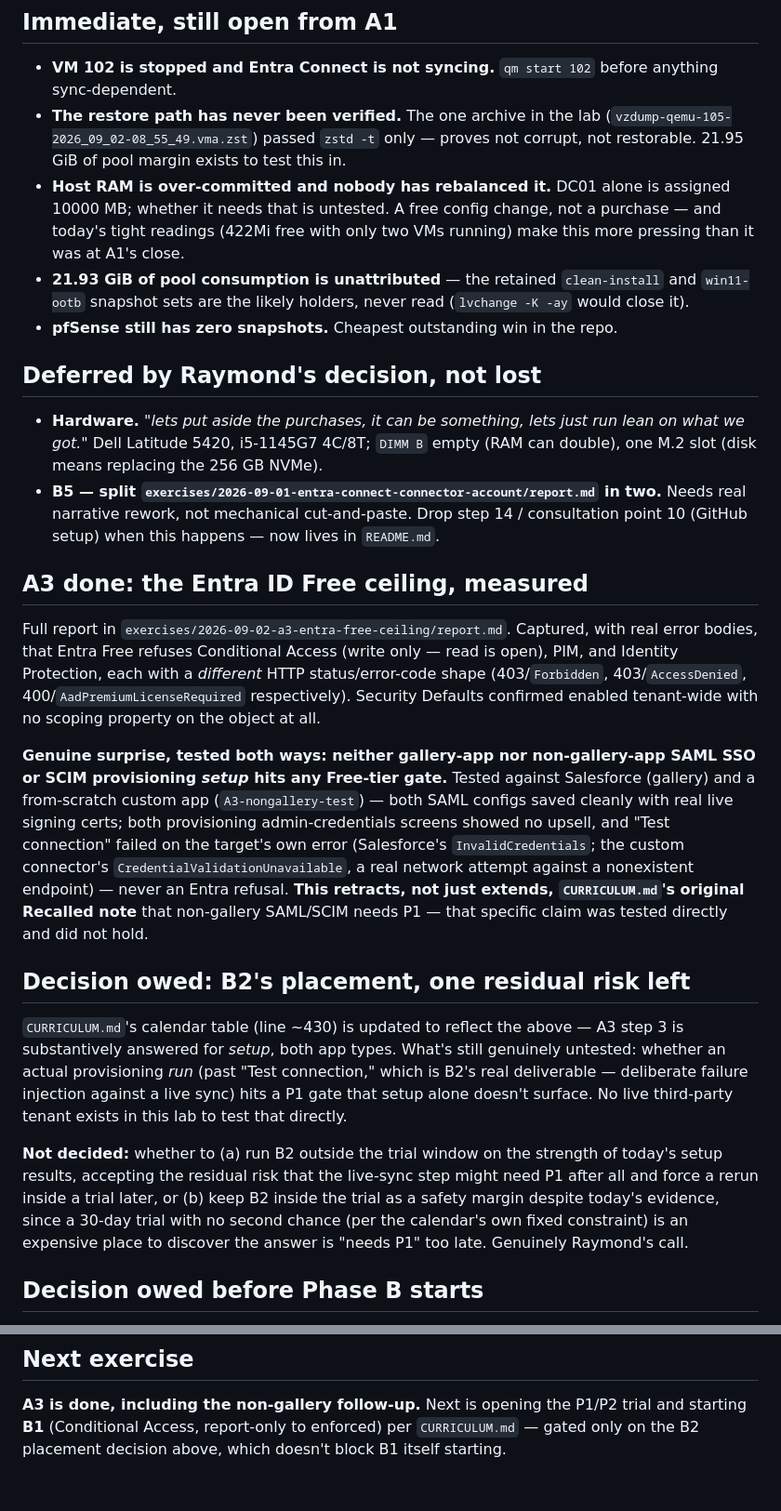
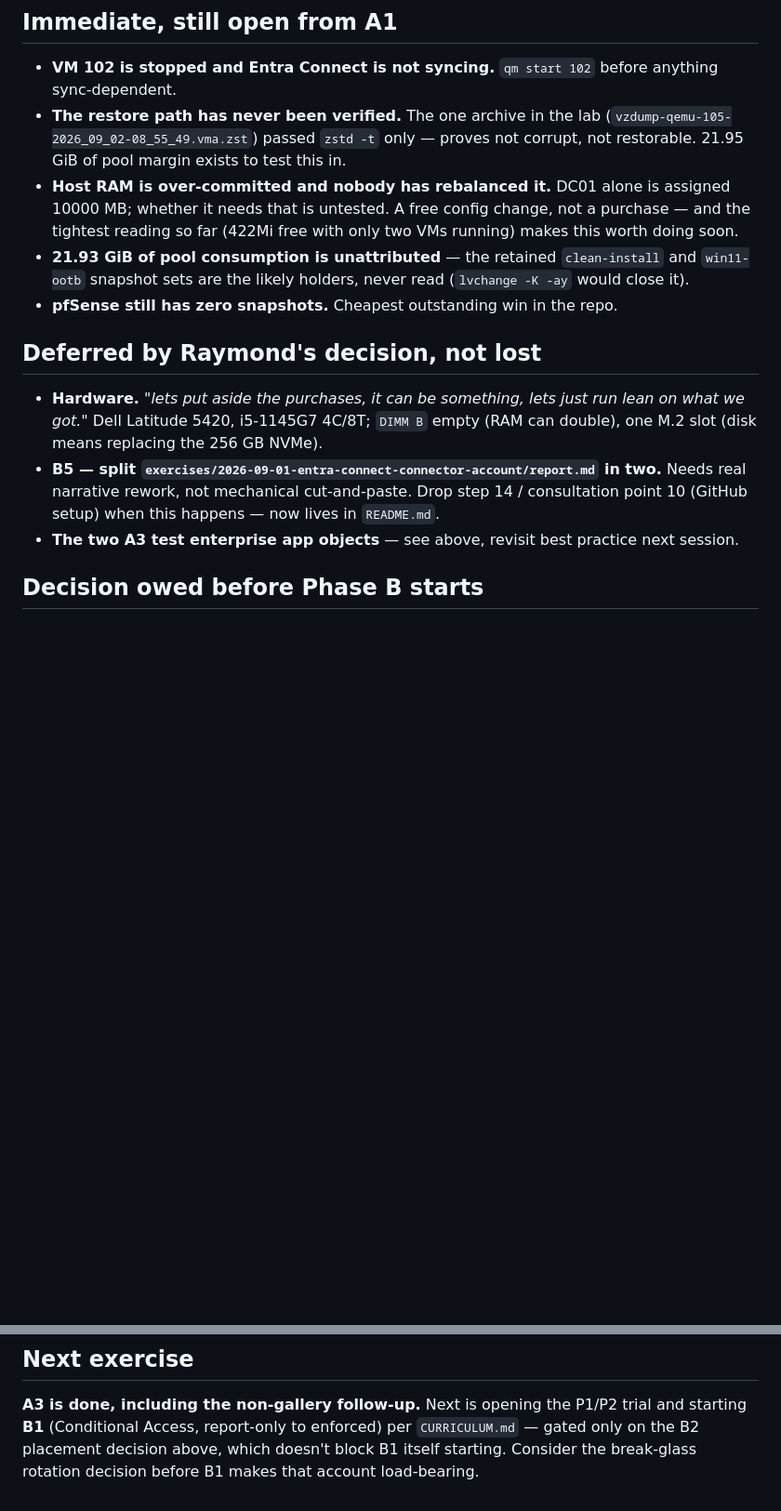
Before and after one commit to raymond0mir/district.local, a Markdown page: CARRYOVER.md, 2 parts joined by grey strips. Shown at 93% size. GitHub-like rendering; blank space fills up the shorter version.

```diff
--- a/CARRYOVER.md
+++ b/CARRYOVER.md
@@ -112,9 +159,8 @@ before/after the exercise asked for.
   (`vzdump-qemu-105-2026_09_02-08_55_49.vma.zst`) passed `zstd -t` only — proves not corrupt, not
   restorable. 21.95 GiB of pool margin exists to test this in.
 - **Host RAM is over-committed and nobody has rebalanced it.** DC01 alone is assigned 10000 MB;
-  whether it needs that is untested. A free config change, not a purchase — and today's tight
-  readings (422Mi free with only two VMs running) make this more pressing than it was at A1's
-  close.
+  whether it needs that is untested. A free config change, not a purchase — and the tightest
+  reading so far (422Mi free with only two VMs running) makes this worth doing soon.
 - **21.93 GiB of pool consumption is unattributed** — the retained `clean-install` and
   `win11-ootb` snapshot sets are the likely holders, never read (`lvchange -K -ay` would close it).
 - **pfSense still has zero snapshots.** Cheapest outstanding win in the repo.
@@ -127,37 +173,7 @@ before/after the exercise asked for.
 - **B5 — split `exercises/2026-09-01-entra-connect-connector-account/report.md` in two.** Needs
   real narrative rework, not mechanical cut-and-paste. Drop step 14 / consultation point 10
   (GitHub setup) when this happens — now lives in `README.md`.
-
-## A3 done: the Entra ID Free ceiling, measured
-
-Full report in `exercises/2026-09-02-a3-entra-free-ceiling/report.md`. Captured, with real error
-bodies, that Entra Free refuses Conditional Access (write only — read is open), PIM, and Identity
-Protection, each with a *different* HTTP status/error-code shape (403/`Forbidden`,
-403/`AccessDenied`, 400/`AadPremiumLicenseRequired` respectively). Security Defaults confirmed
-enabled tenant-wide with no scoping property on the object at all.
-
-**Genuine surprise, tested both ways: neither gallery-app nor non-gallery-app SAML SSO or SCIM
-provisioning *setup* hits any Free-tier gate.** Tested against Salesforce (gallery) and a
-from-scratch custom app (`A3-nongallery-test`) — both SAML configs saved cleanly with real live
-signing certs; both provisioning admin-credentials screens showed no upsell, and "Test connection"
-failed on the target's own error (Salesforce's `InvalidCredentials`; the custom connector's
-`CredentialValidationUnavailable`, a real network attempt against a nonexistent endpoint) — never
-an Entra refusal. **This retracts, not just extends, `CURRICULUM.md`'s original Recalled note**
-that non-gallery SAML/SCIM needs P1 — that specific claim was tested directly and did not hold.
-
-## Decision owed: B2's placement, one residual risk left
-
-`CURRICULUM.md`'s calendar table (line ~430) is updated to reflect the above — A3 step 3 is
-substantively answered for *setup*, both app types. What's still genuinely untested: whether an
-actual provisioning *run* (past "Test connection," which is B2's real deliverable — deliberate
-failure injection against a live sync) hits a P1 gate that setup alone doesn't surface. No live
-third-party tenant exists in this lab to test that directly.
-
-**Not decided:** whether to (a) run B2 outside the trial window on the strength of today's setup
-results, accepting the residual risk that the live-sync step might need P1 after all and force a
-rerun inside a trial later, or (b) keep B2 inside the trial as a safety margin despite today's
-evidence, since a 30-day trial with no second chance (per the calendar's own fixed constraint) is
-an expensive place to discover the answer is "needs P1" too late. Genuinely Raymond's call.
+- **The two A3 test enterprise app objects** — see above, revisit best practice next session.
 
 ## Decision owed before Phase B starts
 
@@ -186,4 +202,5 @@ an expensive place to discover the answer is "needs P1" too late. Genuinely Raym
 
 **A3 is done, including the non-gallery follow-up.** Next is opening the P1/P2 trial and starting
 **B1** (Conditional Access, report-only to enforced) per `CURRICULUM.md` — gated only on the B2
-placement decision above, which doesn't block B1 itself starting.
+placement decision above, which doesn't block B1 itself starting. Consider the break-glass
+rotation decision before B1 makes that account load-bearing.
```
Also changed, not shown: other parts of CARRYOVER.md (+88 -41 lines).
